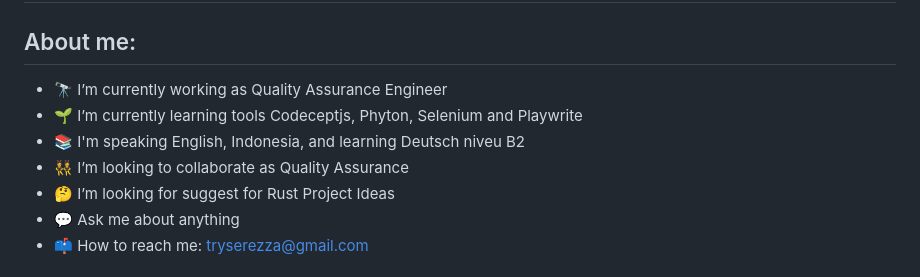
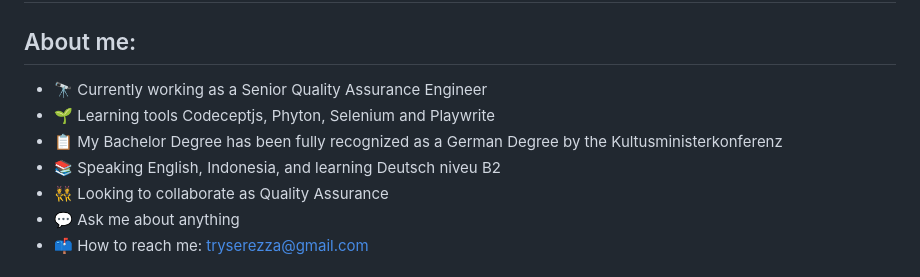
Before and after one commit to Tryserezzabiantong/Tryserezzabiantong, a Markdown page: README.md, the part around the change. Drawn GitHub-style.

```diff
--- a/README.md
+++ b/README.md
@@ -1,10 +1,10 @@
 # Hi there, Tryse - aka [Tryserezzabiantong](https://www.linkedin.com/in/tryse-rezza-biantong/) 👋
 ## About me:
-- 🔭 I’m currently working as Quality Assurance Engineer
-- 🌱 I’m currently learning tools Codeceptjs, Phyton, Selenium and Playwrite
-- 📚 I'm speaking English, Indonesia, and learning Deutsch niveu B2
-- 👯 I’m looking to collaborate as Quality Assurance
-- 🤔 I’m looking for suggest for Rust Project Ideas
+- 🔭 Currently working as a Senior Quality Assurance Engineer
+- 🌱 Learning tools Codeceptjs, Phyton, Selenium and Playwrite
+- 📋 My Bachelor Degree has been fully recognized as a German Degree by the Kultusministerkonferenz
+- 📚 Speaking English, Indonesia, and learning Deutsch niveu B2
+- 👯 Looking to collaborate as Quality Assurance
 - 💬 Ask me about anything
 - 📫 How to reach me: tryserezza@gmail.com
 
```
